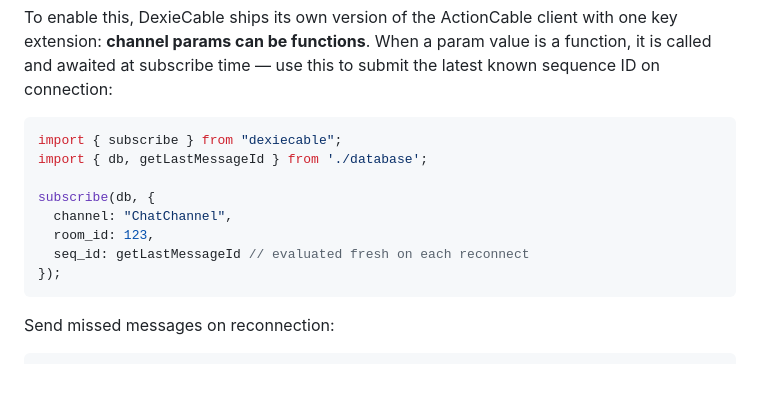
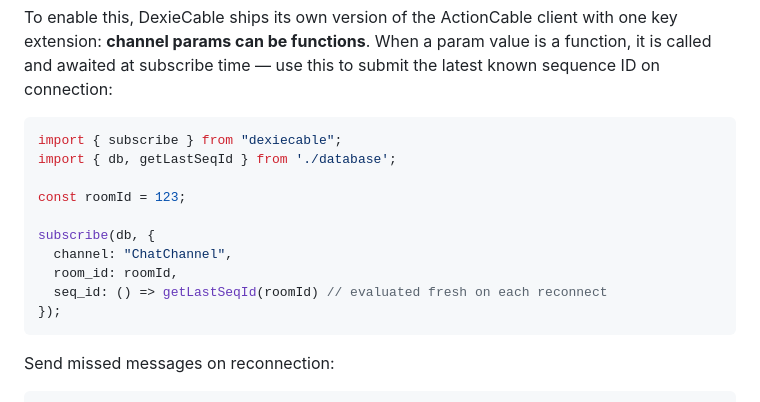
Before and after one commit to buhrmi/dexiecable, a Markdown page: README.md, the part around the change. GitHub-like rendering; blank space fills up the shorter version.

````diff
--- a/README.md
+++ b/README.md
@@ -242,12 +242,14 @@ function, it is called and awaited at subscribe time — use this to submit the
 
 ```js
 import { subscribe } from "dexiecable";
-import { db, getLastMessageId } from './database';
+import { db, getLastSeqId } from './database';
+
+const roomId = 123;
 
 subscribe(db, {
   channel: "ChatChannel",
-  room_id: 123,
-  seq_id: getLastMessageId // evaluated fresh on each reconnect
+  room_id: roomId,
+  seq_id: () => getLastSeqId(roomId) // evaluated fresh on each reconnect
 });
 ```
 
````
